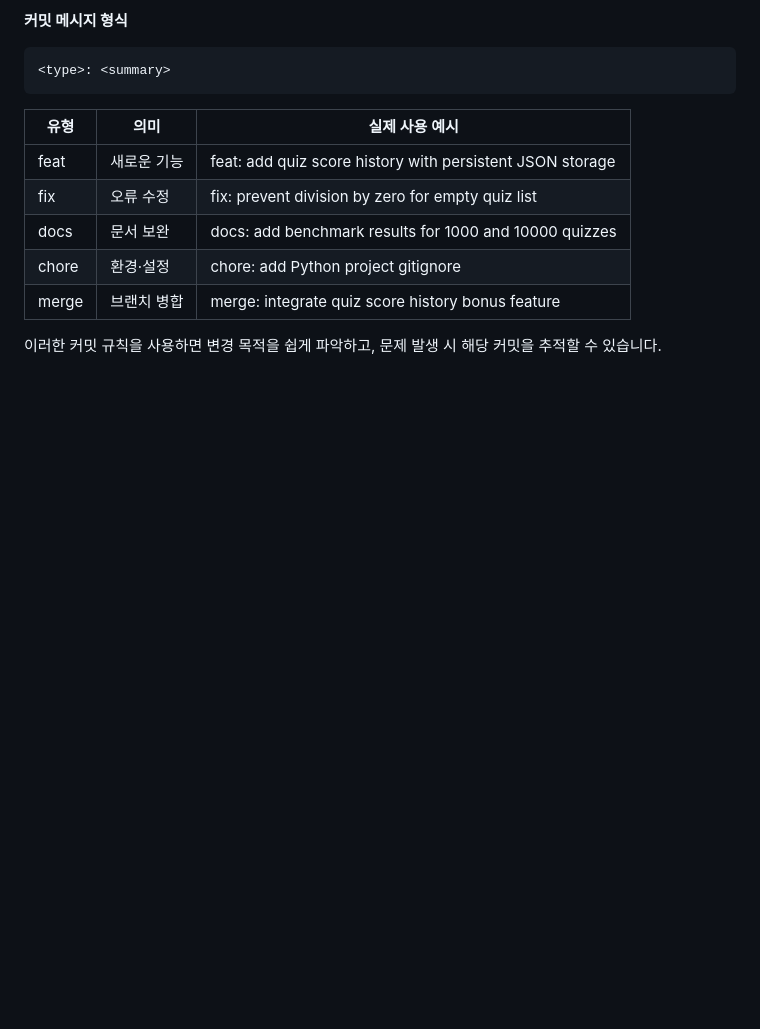
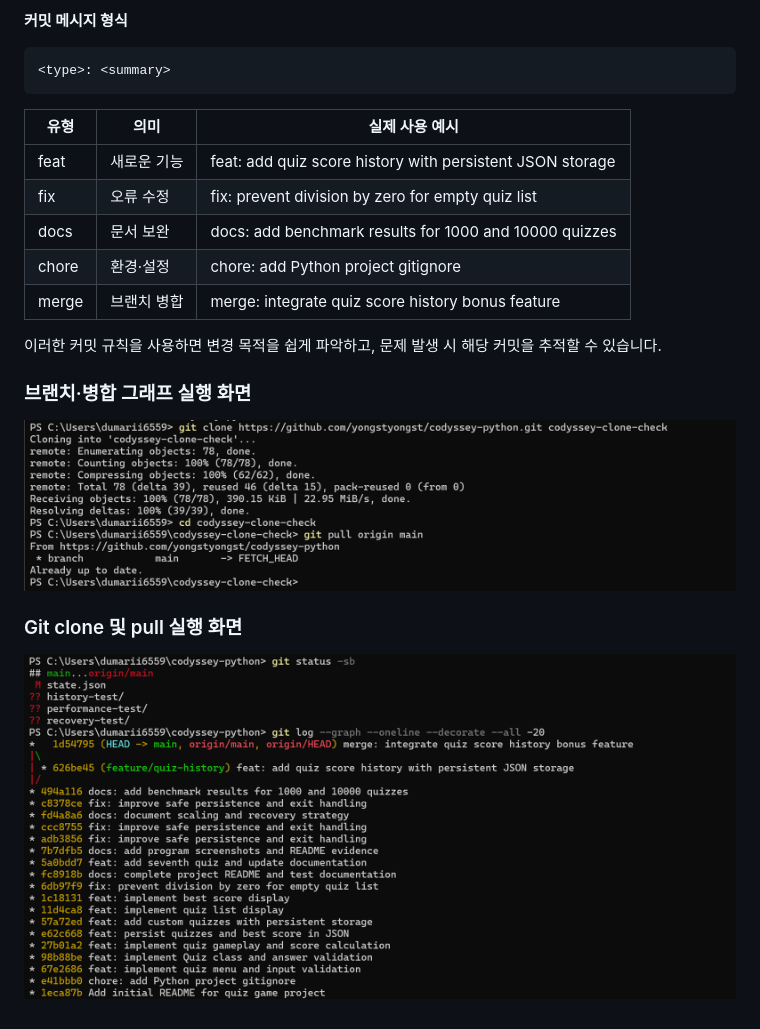
Before and after one commit to yongstyongst/codyssey-python, a Markdown page: README.md, the part around the change. Drawn GitHub-style; pictures changed too: screenshots/git-branch-merge.png (added), screenshots/git-clone-pull.png (added); blank space fills up the shorter version.

Commit message:
docs: add Git proof screenshots

```diff
--- a/README.md
+++ b/README.md
@@ -618,3 +618,11 @@ Already up to date.
 | merge | 브랜치 병합 | merge: integrate quiz score history bonus feature |
 
 이러한 커밋 규칙을 사용하면 변경 목적을 쉽게 파악하고, 문제 발생 시 해당 커밋을 추적할 수 있습니다.
+
+### 브랜치·병합 그래프 실행 화면
+
+![Git 브랜치 및 병합 그래프](screenshots/git-branch-merge.png)
+
+### Git clone 및 pull 실행 화면
+
+![Git clone 및 pull 검증](screenshots/git-clone-pull.png)
```
